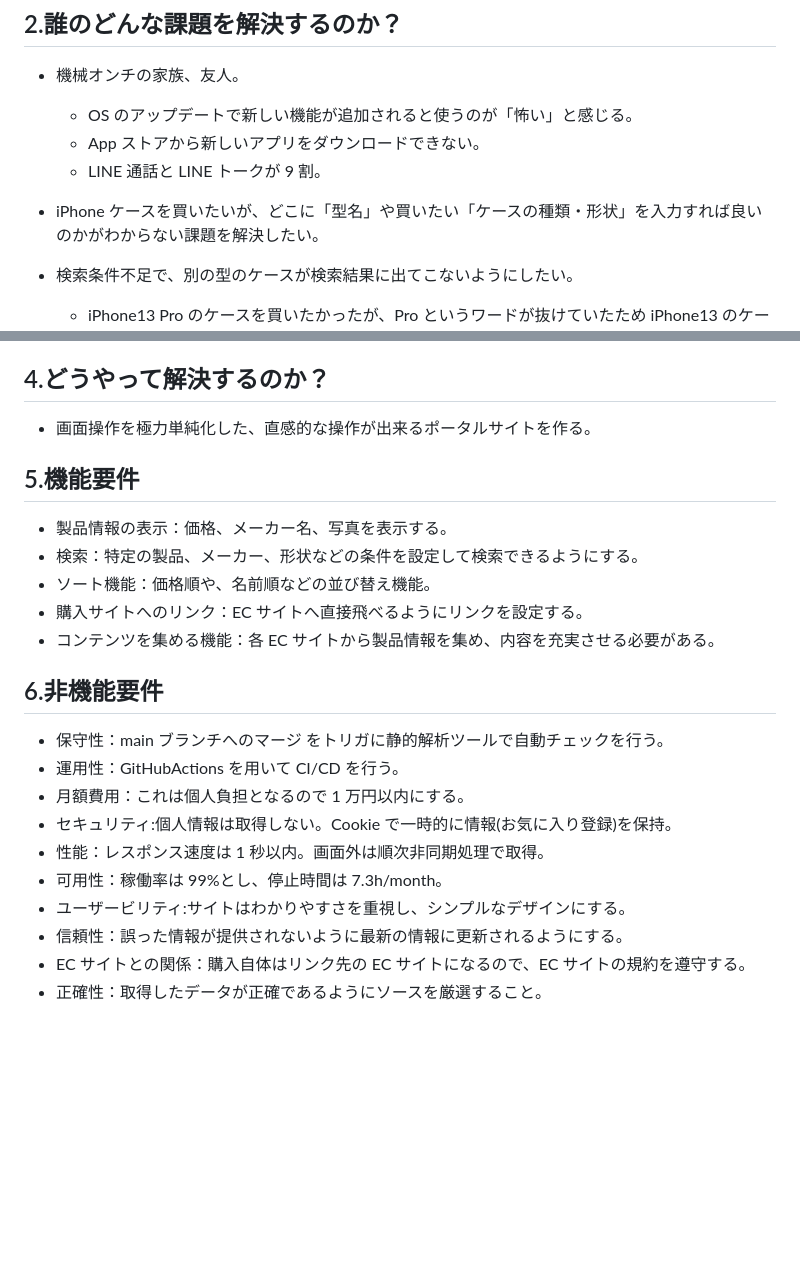
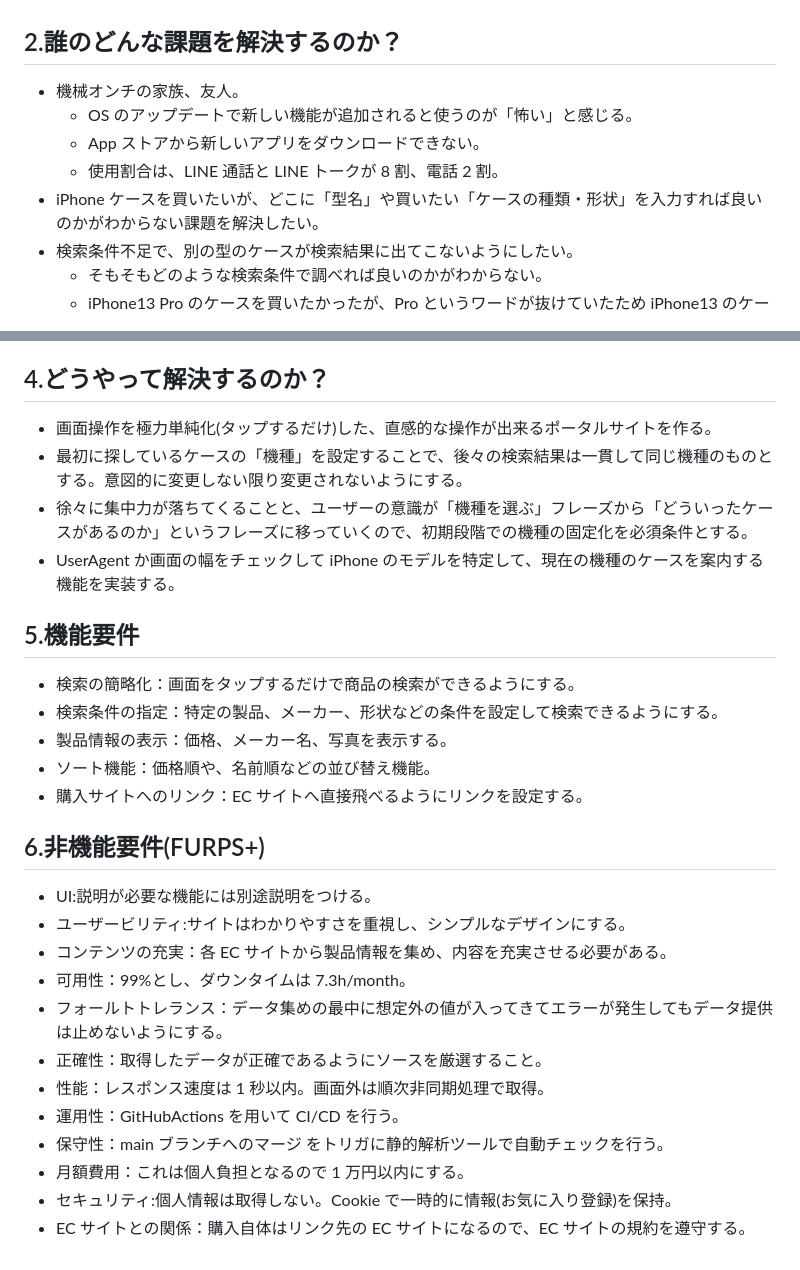
Before and after one commit to KoichiYanagisawa/apprentice, a Markdown page: original_product/README.md, 2 parts joined by grey strips. GitHub-like rendering; blank space fills up the shorter version.

Commit message:
オリジナルプロダクトブラッシュアップ

```diff
--- a/original_product/README.md
+++ b/original_product/README.md
@@ -9,8 +9,8 @@
 - 機械オンチの家族、友人。
   - OS のアップデートで新しい機能が追加されると使うのが「怖い」と感じる。
   - App ストアから新しいアプリをダウンロードできない。
-  - LINE 通話と LINE トークが 9 割。
+  - 使用割合は、LINE 通話と LINE トークが 8 割、電話 2 割。
 - iPhone ケースを買いたいが、どこに「型名」や買いたい「ケースの種類・形状」を入力すれば良いのかがわからない課題を解決したい。
 - 検索条件不足で、別の型のケースが検索結果に出てこないようにしたい。
-
+  - そもそもどのような検索条件で調べれば良いのかがわからない。
   - iPhone13 Pro のケースを買いたかったが、Pro というワードが抜けていたため iPhone13 のケースがヒットしていることに気付かず購入。
@@ -24,25 +23,30 @@
 
 ## 4.どうやって解決するのか？
 
-- 画面操作を極力単純化した、直感的な操作が出来るポータルサイトを作る。
+- 画面操作を極力単純化(タップするだけ)した、直感的な操作が出来るポータルサイトを作る。
+- 最初に探しているケースの「機種」を設定することで、後々の検索結果は一貫して同じ機種のものとする。意図的に変更しない限り変更されないようにする。
+- 徐々に集中力が落ちてくることと、ユーザーの意識が「機種を選ぶ」フレーズから「どういったケースがあるのか」というフレーズに移っていくので、初期段階での機種の固定化を必須条件とする。
+- UserAgent か画面の幅をチェックして iPhone のモデルを特定して、現在の機種のケースを案内する機能を実装する。
 
 ## 5.機能要件
 
+- 検索の簡略化：画面をタップするだけで商品の検索ができるようにする。
+- 検索条件の指定：特定の製品、メーカー、形状などの条件を設定して検索できるようにする。
 - 製品情報の表示：価格、メーカー名、写真を表示する。
-- 検索：特定の製品、メーカー、形状などの条件を設定して検索できるようにする。
 - ソート機能：価格順や、名前順などの並び替え機能。
 - 購入サイトへのリンク：EC サイトへ直接飛べるようにリンクを設定する。
-- コンテンツを集める機能：各 EC サイトから製品情報を集め、内容を充実させる必要がある。
 
-## 6.非機能要件
+## 6.非機能要件(FURPS+)
 
+- UI:説明が必要な機能には別途説明をつける。
+- ユーザービリティ:サイトはわかりやすさを重視し、シンプルなデザインにする。
+- コンテンツの充実：各 EC サイトから製品情報を集め、内容を充実させる必要がある。
+- 可用性：99%とし、ダウンタイムは 7.3h/month。
+- フォールトトレランス：データ集めの最中に想定外の値が入ってきてエラーが発生してもデータ提供は止めないようにする。
+- 正確性：取得したデータが正確であるようにソースを厳選すること。
+- 性能：レスポンス速度は 1 秒以内。画面外は順次非同期処理で取得。
+- 運用性：GitHubActions を用いて CI/CD を行う。
 - 保守性：main ブランチへのマージ をトリガに静的解析ツールで自動チェックを行う。
-- 運用性：GitHubActions を用いて CI/CD を行う。
 - 月額費用：これは個人負担となるので 1 万円以内にする。
 - セキュリティ:個人情報は取得しない。Cookie で一時的に情報(お気に入り登録)を保持。
-- 性能：レスポンス速度は 1 秒以内。画面外は順次非同期処理で取得。
-- 可用性：稼働率は 99%とし、停止時間は 7.3h/month。
-- ユーザービリティ:サイトはわかりやすさを重視し、シンプルなデザインにする。
-- 信頼性：誤った情報が提供されないように最新の情報に更新されるようにする。
 - EC サイトとの関係：購入自体はリンク先の EC サイトになるので、EC サイトの規約を遵守する。
-- 正確性：取得したデータが正確であるようにソースを厳選すること。
```
Also changed, not shown: other parts of original_product/README.md (+1 -2 lines).
